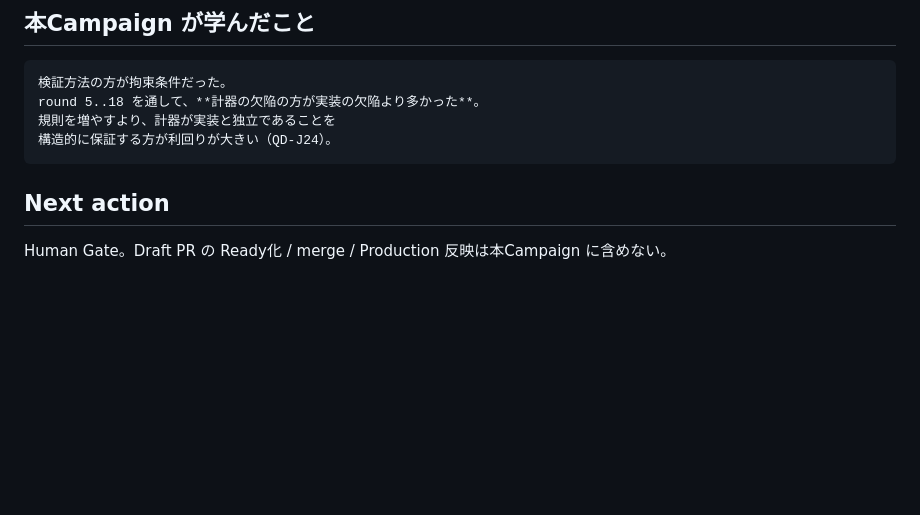
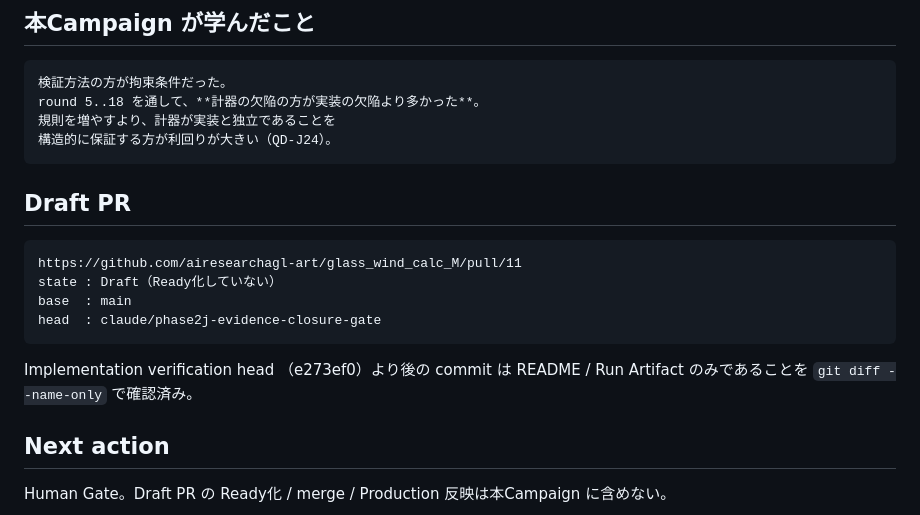
Before and after one commit to airesearchagl-art/glass_wind_calc_M, a Markdown page: .agent-run/LR-20260921-GLASS-P2J/RUN_STATE.md, the part around the change. GitHub-like rendering; blank space fills up the shorter version.

Commit message:
docs(phase2j): record the Draft PR in the Run Artifact
Draft PR metadata only, which the freeze permits. Also records the check
that every commit after the Implementation verification head (e273ef0)
touches README and .agent-run alone — no runtime, tests, mutation
operators, tools or UI — so the freeze still holds.

Draft, not Ready. No merge, no Production, no Evidence promotion.

Co-Authored-By: Claude Opus 5 <noreply@anthropic.com>
Claude-Session: https://claude.ai/code/session_01YHDjzFMCSE5H8yBB743Ps9

````diff
--- a/.agent-run/LR-20260921-GLASS-P2J/RUN_STATE.md
+++ b/.agent-run/LR-20260921-GLASS-P2J/RUN_STATE.md
@@ -1311,6 +1311,18 @@ round 5..18 を通して、**計器の欠陥の方が実装の欠陥より多か
 構造的に保証する方が利回りが大きい（QD-J24）。
 ```
 
+## Draft PR
+
+```text
+https://github.com/airesearchagl-art/glass_wind_calc_M/pull/11
+state : Draft（Ready化していない）
+base  : main
+head  : claude/phase2j-evidence-closure-gate
+```
+
+Implementation verification head （e273ef0）より後の commit は
+README / Run Artifact のみであることを `git diff --name-only` で確認済み。
+
 ## Next action
 
 Human Gate。Draft PR の Ready化 / merge / Production 反映は本Campaign に含めない。
````
